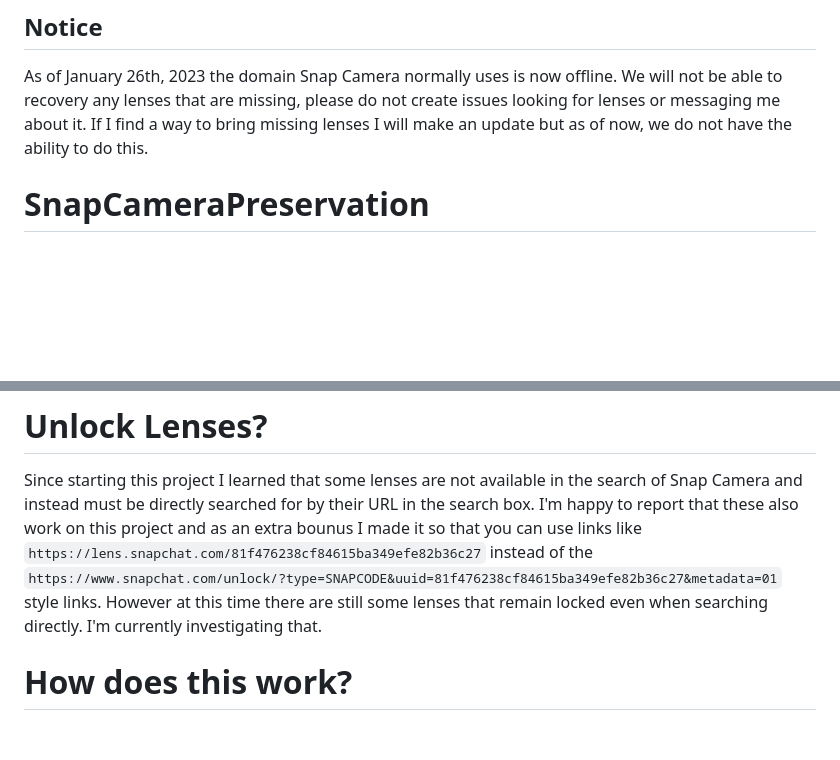
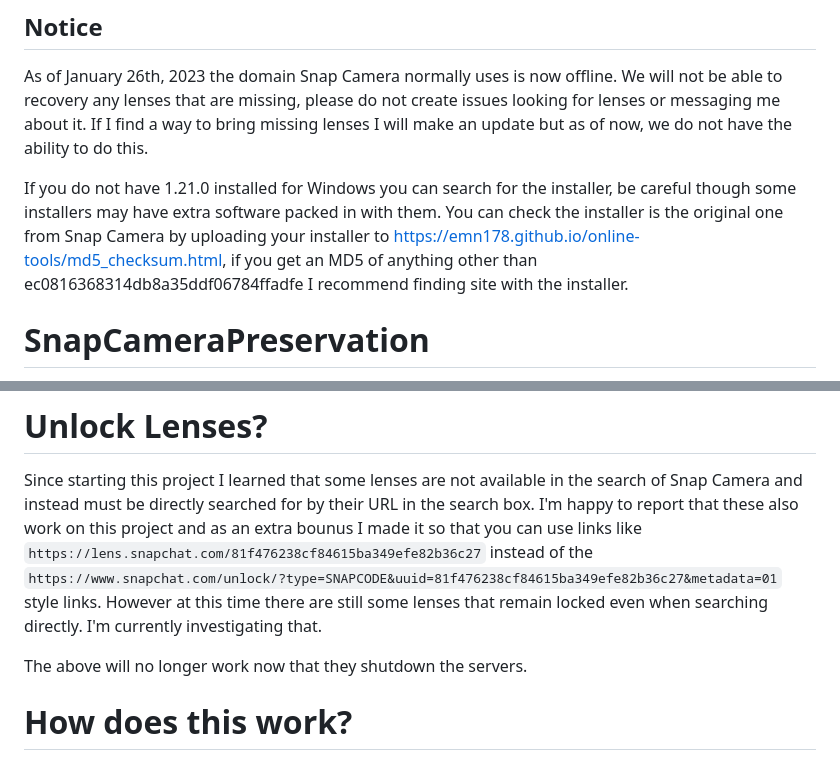
Before and after one commit to GalaxyDevAndrii/snap-camera-server, a Markdown page: README.md, 2 parts joined by grey strips. Rendered like a GitHub page; blank space fills up the shorter version.

Commit message:
additional tips for installers

```diff
--- a/README.md
+++ b/README.md
@@ -1,5 +1,7 @@
 ## Notice
    As of January 26th, 2023 the domain Snap Camera normally uses is now offline. We will not be able to recovery any lenses that are missing, please do not create issues looking for lenses or messaging me about it. If I find a way to bring missing lenses I will make an update but as of now, we do not have the ability to do this.
+
+   If you do not have 1.21.0 installed for Windows you can search for the installer, be careful though some installers may have extra software packed in with them. You can check the installer is the original one from Snap Camera by uploading your installer to https://emn178.github.io/online-tools/md5_checksum.html, if you get an MD5 of anything other than ec0816368314db8a35ddf06784ffadfe I recommend finding site with the installer.
 
 
 # SnapCameraPreservation
@@ -32,6 +34,8 @@ With that you can now close the terminal window and open Snap Camera, if everyth
 # Unlock Lenses?
 Since starting this project I learned that some lenses are not available in the search of Snap Camera and instead must be directly searched for by their URL in the search box. I'm happy to report that these also work on this project and as an extra bounus I made it so that you can use links like ``https://lens.snapchat.com/81f476238cf84615ba349efe82b36c27`` instead of the ``https://www.snapchat.com/unlock/?type=SNAPCODE&uuid=81f476238cf84615ba349efe82b36c27&metadata=01`` style links. However at this time there are still some lenses that remain locked even when searching directly. I'm currently investigating that.
 
+The above will no longer work now that they shutdown the servers.
+
 # How does this work?
 I've modified the Snap Camera.exe (for Windows) to use my servers instead of the Snap Chat servers. This was done with a hex editor and 2 modifications were made. Instead of communicating with studio-app.snapchat.com it now communicates with snapchatreverse.jaku.tv.For Mac users we aren't changing the host but instead telling it that the hosts IP is something else and installing a self-signed certificate  By doing so my server then communicates to the Snap servers to get the lenses data as if you were accessing it directly and downloads the lenses to an S3 bucket on Amazon.
 
```
